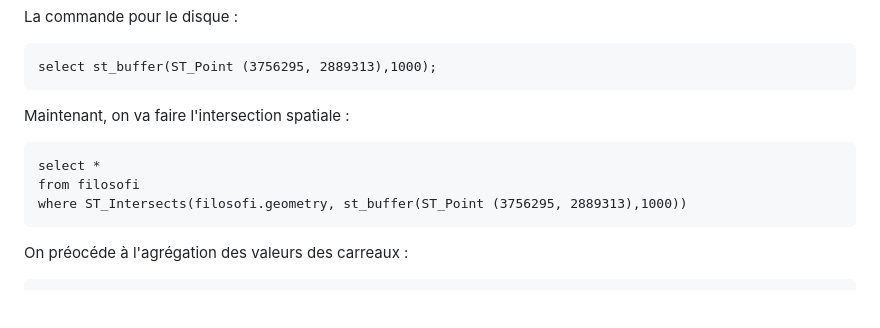
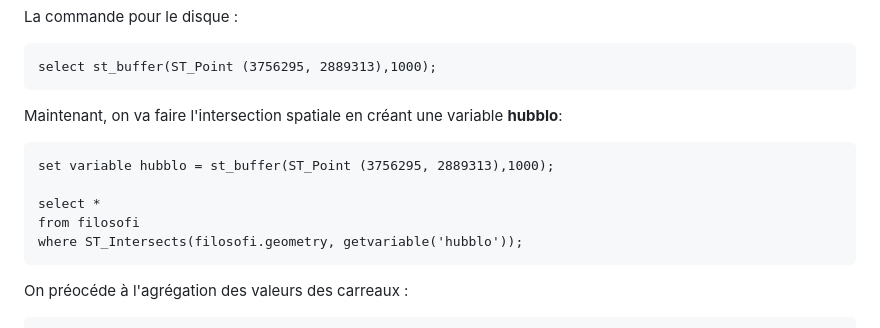
Before and after one commit to fsemecurbe/duckdb_presentation, a Markdown page: README.md, the part around the change. Rendered like a GitHub page; blank space fills up the shorter version.

````diff
--- a/README.md
+++ b/README.md
@@ -72,11 +72,13 @@ La commande pour le disque :
 ```
 select st_buffer(ST_Point (3756295, 2889313),1000);
 ```
-Maintenant, on va faire l'intersection spatiale :
+Maintenant, on va faire l'intersection spatiale en créant une variable **hubblo**:
 ```
+set variable hubblo = st_buffer(ST_Point (3756295, 2889313),1000);
+
 select *
 from filosofi
-where ST_Intersects(filosofi.geometry, st_buffer(ST_Point (3756295, 2889313),1000))
+where ST_Intersects(filosofi.geometry, getvariable('hubblo'));
 ```
 On préocéde à l'agrégation des valeurs des carreaux :
 ```
````
